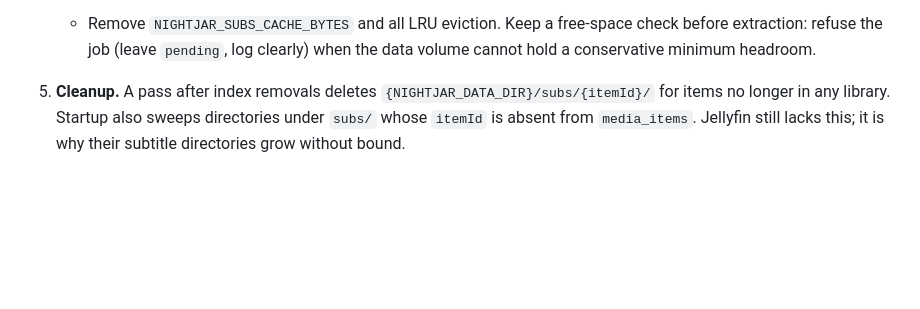
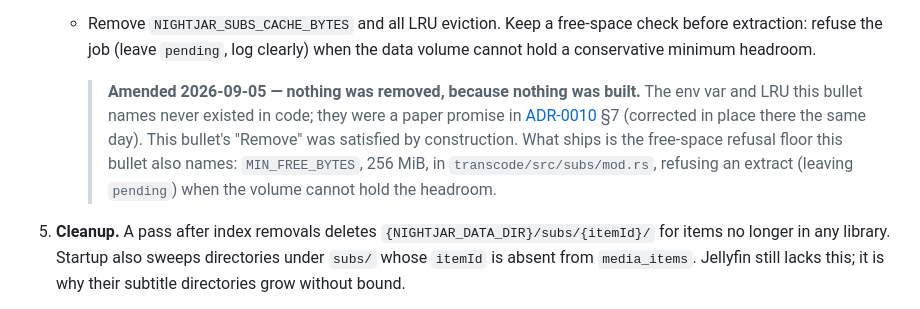
Before and after one commit to nightjar-tv/nightjar, a Markdown page: docs/adr/0013-subtitle-extraction-at-scan.md, the part around the change. GitHub-like rendering; blank space fills up the shorter version.

```diff
--- a/docs/adr/0013-subtitle-extraction-at-scan.md
+++ b/docs/adr/0013-subtitle-extraction-at-scan.md
@@ -120,6 +120,16 @@ longer runs.
      free-space check before extraction: refuse the job (leave `pending`,
      log clearly) when the data volume cannot hold a conservative minimum
      headroom.
+
+     > **Amended 2026-09-05 — nothing was removed, because nothing was
+     > built.** The env var and LRU this bullet names never existed in
+     > code; they were a paper promise in
+     > [ADR-0010](0010-text-subs-webvtt.md) §7 (corrected in place there
+     > the same day). This bullet's "Remove" was satisfied by construction.
+     > What ships is the free-space refusal floor this bullet also names:
+     > `MIN_FREE_BYTES`, 256 MiB, in `transcode/src/subs/mod.rs`, refusing
+     > an extract (leaving `pending`) when the volume cannot hold the
+     > headroom.
 
 5. **Cleanup.** A pass after index removals deletes
    `{NIGHTJAR_DATA_DIR}/subs/{itemId}/` for items no longer in any library.
```
Also changed, not shown: docs/adr/0010-text-subs-webvtt.md (+19 -0 lines).
